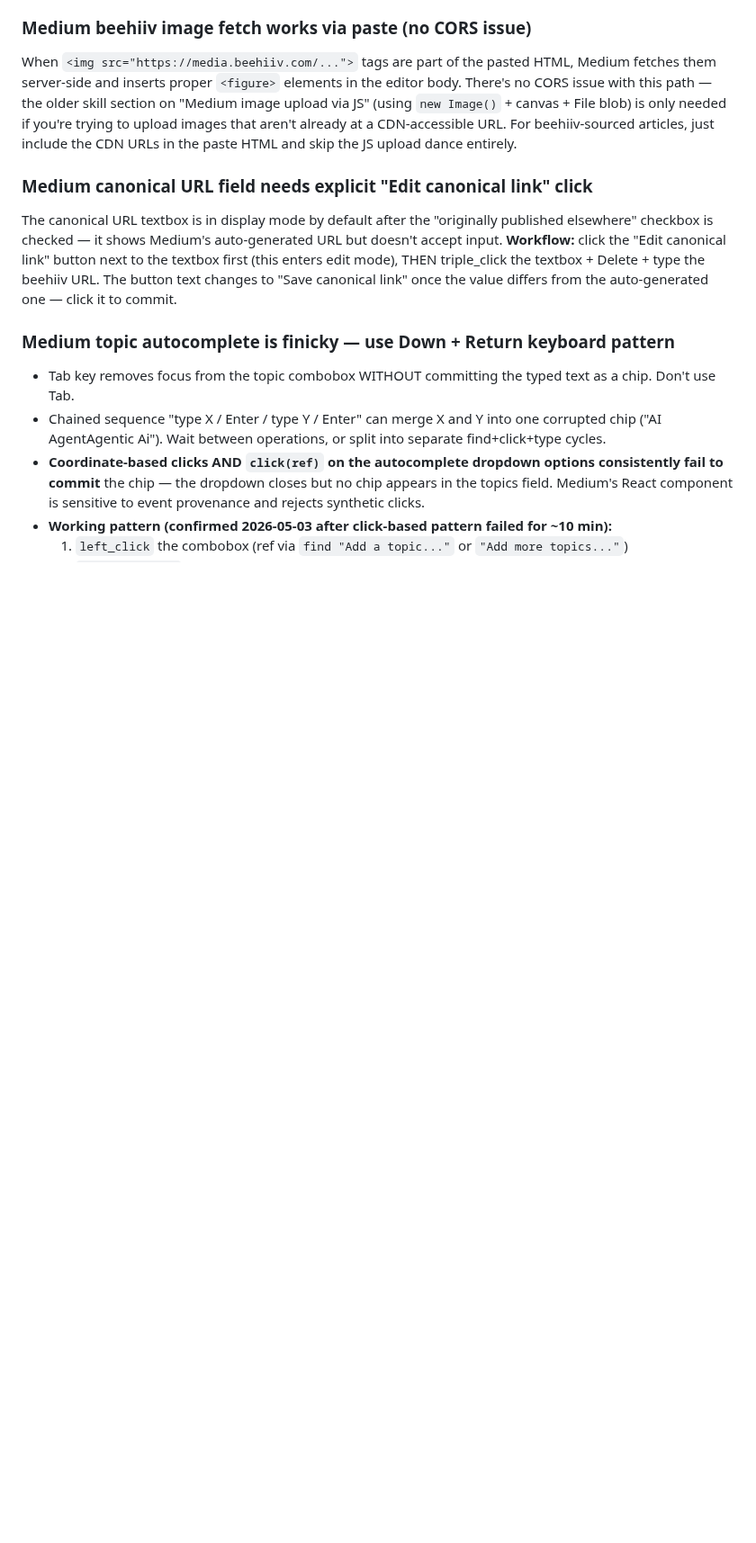
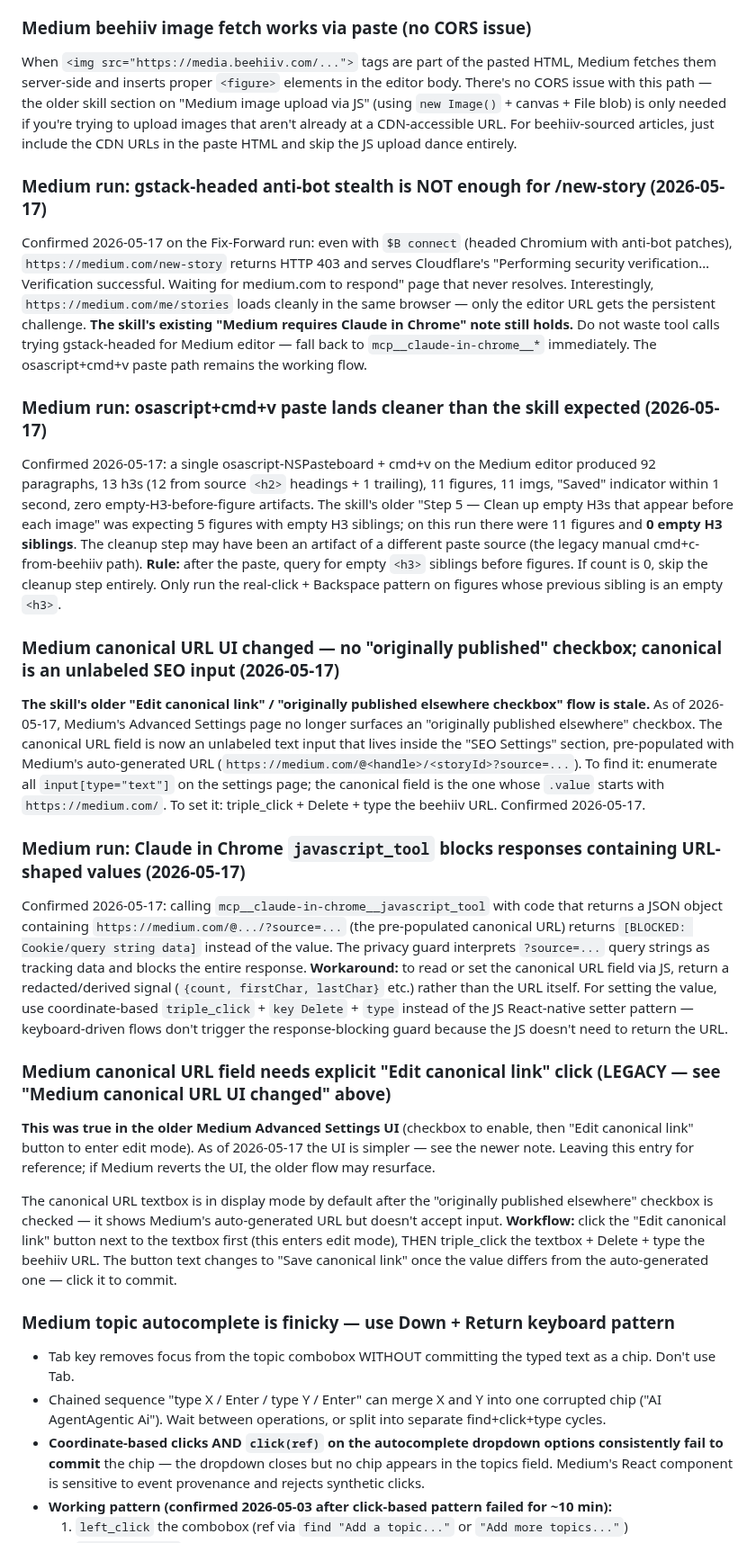
Before and after one commit to michaellady/claude-social-media-skills, a Markdown page: crosspost-newsletter/SKILL.md, the part around the change. Shown at 90% size. Drawn GitHub-style; blank space fills up the shorter version.

Commit message:
crosspost-newsletter: Medium lessons from 2026-05-17 Fix-Forward run
Five new/updated entries codifying Medium failure modes + surprises:

1. gstack-headed anti-bot stealth is NOT enough for /new-story —
Cloudflare still blocks the editor URL even though /me/stories loads
fine. Fall back to Claude in Chrome MCP immediately.

2. osascript+cmd+v paste lands much cleaner than the skill expected.
On this run: 92 paragraphs, 11 figures+imgs, 0 empty-H3-before-figure
artifacts, "Saved" within 1 sec. The old "clean up empty H3s" step is
no longer always needed — query first; skip if zero matches.

3. Medium Advanced Settings UI changed. There is no longer an
"originally published elsewhere" checkbox; canonical URL is now an
unlabeled text input inside "SEO Settings" pre-populated with the
Medium URL. Set by triple_click + Delete + type.

4. Claude in Chrome `javascript_tool` blocks responses containing
URL-shaped values with query strings (interprets `?source=...` as
tracking data). Use coordinate-based triple_click + key Delete + type
for canonical URL setting; the JS React-native setter approach hits
the privacy guard.

5. Older "Edit canonical link" flow marked LEGACY but retained in
case Medium reverts.

```diff
--- a/crosspost-newsletter/SKILL.md
+++ b/crosspost-newsletter/SKILL.md
@@ -1379,7 +1379,21 @@ Confirmed 2026-04-26 after testing every other approach. **The reliable Medium p
 ### Medium beehiiv image fetch works via paste (no CORS issue)
 When `<img src="https://media.beehiiv.com/...">` tags are part of the pasted HTML, Medium fetches them server-side and inserts proper `<figure>` elements in the editor body. There's no CORS issue with this path — the older skill section on "Medium image upload via JS" (using `new Image()` + canvas + File blob) is only needed if you're trying to upload images that aren't already at a CDN-accessible URL. For beehiiv-sourced articles, just include the CDN URLs in the paste HTML and skip the JS upload dance entirely.
 
-### Medium canonical URL field needs explicit "Edit canonical link" click
+### Medium run: gstack-headed anti-bot stealth is NOT enough for /new-story (2026-05-17)
+Confirmed 2026-05-17 on the Fix-Forward run: even with `$B connect` (headed Chromium with anti-bot patches), `https://medium.com/new-story` returns HTTP 403 and serves Cloudflare's "Performing security verification… Verification successful. Waiting for medium.com to respond" page that never resolves. Interestingly, `https://medium.com/me/stories` loads cleanly in the same browser — only the editor URL gets the persistent challenge. **The skill's existing "Medium requires Claude in Chrome" note still holds.** Do not waste tool calls trying gstack-headed for Medium editor — fall back to `mcp__claude-in-chrome__*` immediately. The osascript+cmd+v paste path remains the working flow.
+
+### Medium run: osascript+cmd+v paste lands cleaner than the skill expected (2026-05-17)
+Confirmed 2026-05-17: a single osascript-NSPasteboard + cmd+v on the Medium editor produced 92 paragraphs, 13 h3s (12 from source `<h2>` headings + 1 trailing), 11 figures, 11 imgs, "Saved" indicator within 1 second, zero empty-H3-before-figure artifacts. The skill's older "Step 5 — Clean up empty H3s that appear before each image" was expecting 5 figures with empty H3 siblings; on this run there were 11 figures and **0 empty H3 siblings**. The cleanup step may have been an artifact of a different paste source (the legacy manual cmd+c-from-beehiiv path). **Rule:** after the paste, query for empty `<h3>` siblings before figures. If count is 0, skip the cleanup step entirely. Only run the real-click + Backspace pattern on figures whose previous sibling is an empty `<h3>`.
+
+### Medium canonical URL UI changed — no "originally published" checkbox; canonical is an unlabeled SEO input (2026-05-17)
+**The skill's older "Edit canonical link" / "originally published elsewhere checkbox" flow is stale.** As of 2026-05-17, Medium's Advanced Settings page no longer surfaces an "originally published elsewhere" checkbox. The canonical URL field is now an unlabeled text input that lives inside the "SEO Settings" section, pre-populated with Medium's auto-generated URL (`https://medium.com/@<handle>/<storyId>?source=...`). To find it: enumerate all `input[type="text"]` on the settings page; the canonical field is the one whose `.value` starts with `https://medium.com/`. To set it: triple_click + Delete + type the beehiiv URL. Confirmed 2026-05-17.
+
+### Medium run: Claude in Chrome `javascript_tool` blocks responses containing URL-shaped values (2026-05-17)
+Confirmed 2026-05-17: calling `mcp__claude-in-chrome__javascript_tool` with code that returns a JSON object containing `https://medium.com/@.../?source=...` (the pre-populated canonical URL) returns `[BLOCKED: Cookie/query string data]` instead of the value. The privacy guard interprets `?source=...` query strings as tracking data and blocks the entire response. **Workaround:** to read or set the canonical URL field via JS, return a redacted/derived signal (`{count, firstChar, lastChar}` etc.) rather than the URL itself. For setting the value, use coordinate-based `triple_click` + `key Delete` + `type` instead of the JS React-native setter pattern — keyboard-driven flows don't trigger the response-blocking guard because the JS doesn't need to return the URL.
+
+### Medium canonical URL field needs explicit "Edit canonical link" click (LEGACY — see "Medium canonical URL UI changed" above)
+**This was true in the older Medium Advanced Settings UI** (checkbox to enable, then "Edit canonical link" button to enter edit mode). As of 2026-05-17 the UI is simpler — see the newer note. Leaving this entry for reference; if Medium reverts the UI, the older flow may resurface.
+
 The canonical URL textbox is in display mode by default after the "originally published elsewhere" checkbox is checked — it shows Medium's auto-generated URL but doesn't accept input. **Workflow:** click the "Edit canonical link" button next to the textbox first (this enters edit mode), THEN triple_click the textbox + Delete + type the beehiiv URL. The button text changes to "Save canonical link" once the value differs from the auto-generated one — click it to commit.
 
 ### Medium topic autocomplete is finicky — use Down + Return keyboard pattern
```
